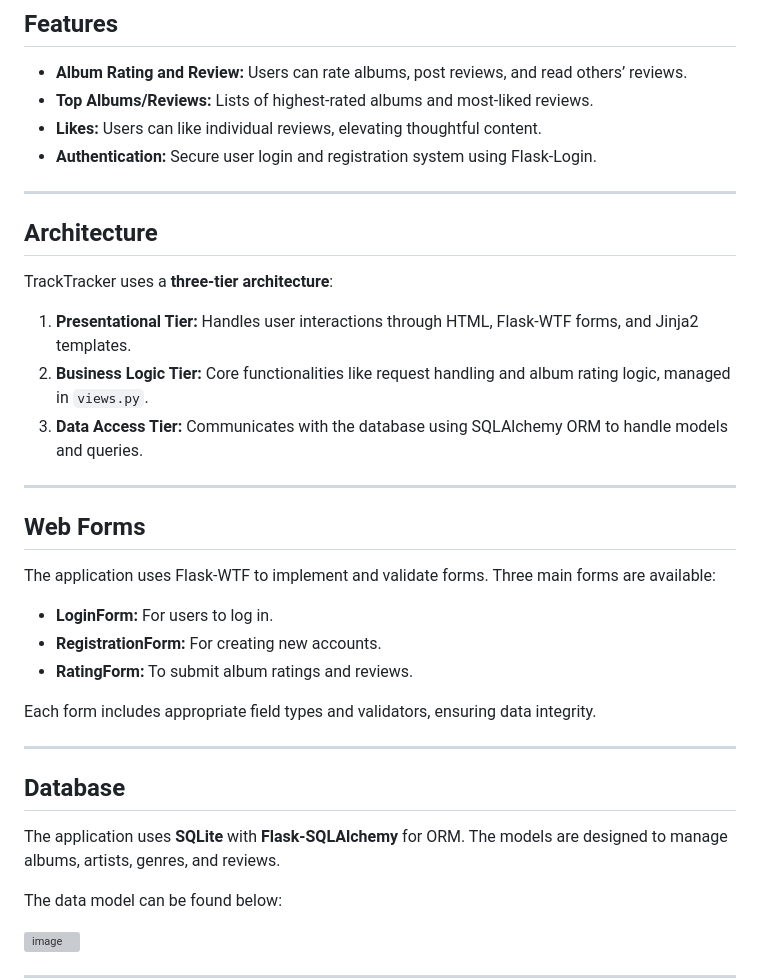
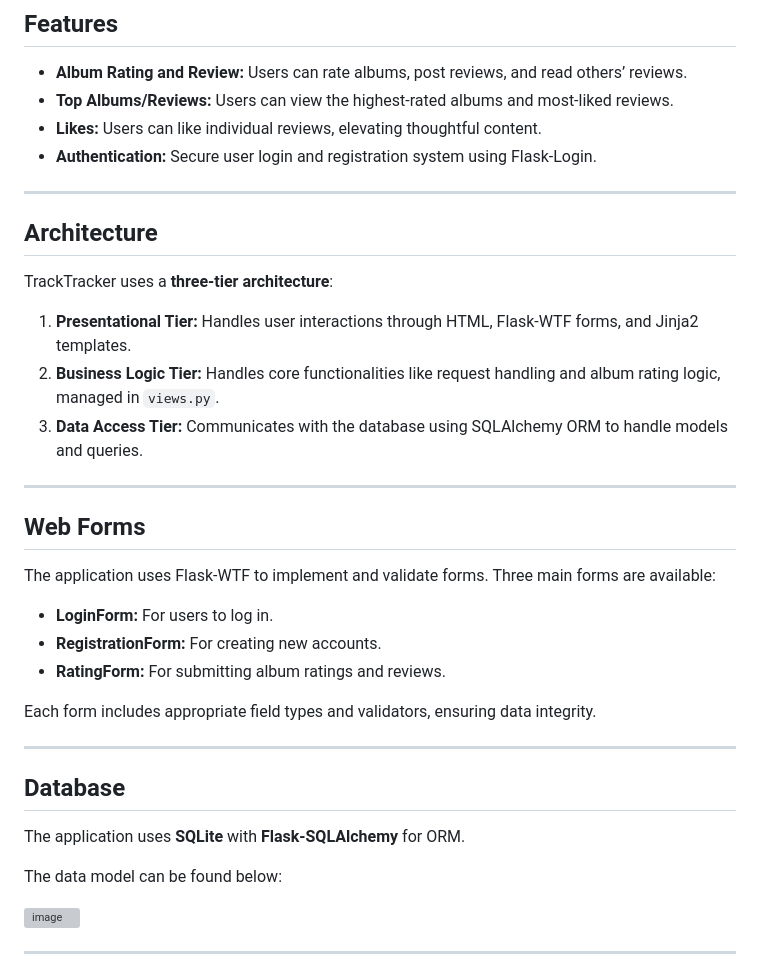
Before and after one commit to conarm/track-tracker, a Markdown page: README.md, the part around the change. Drawn GitHub-style; grey boxes are pictures that could not be loaded.

```diff
--- a/README.md
+++ b/README.md
@@ -35,7 +35,7 @@ Once installation has completed and the environment is activated, the applicatio
 ## Features
 
 - **Album Rating and Review:** Users can rate albums, post reviews, and read others’ reviews.
-- **Top Albums/Reviews:** Lists of highest-rated albums and most-liked reviews.
+- **Top Albums/Reviews:** Users can view the highest-rated albums and most-liked reviews.
 - **Likes:** Users can like individual reviews, elevating thoughtful content.
 - **Authentication:** Secure user login and registration system using Flask-Login.
 
@@ -46,7 +46,7 @@ Once installation has completed and the environment is activated, the applicatio
 TrackTracker uses a **three-tier architecture**:
 
 1. **Presentational Tier:** Handles user interactions through HTML, Flask-WTF forms, and Jinja2 templates.
-2. **Business Logic Tier:** Core functionalities like request handling and album rating logic, managed in `views.py`.
+2. **Business Logic Tier:** Handles core functionalities like request handling and album rating logic, managed in `views.py`.
 3. **Data Access Tier:** Communicates with the database using SQLAlchemy ORM to handle models and queries.
 
 ---
@@ -57,7 +57,7 @@ The application uses Flask-WTF to implement and validate forms. Three main forms
 
 - **LoginForm:** For users to log in.
 - **RegistrationForm:** For creating new accounts.
-- **RatingForm:** To submit album ratings and reviews.
+- **RatingForm:** For submitting album ratings and reviews.
 
 Each form includes appropriate field types and validators, ensuring data integrity.
 
@@ -65,7 +65,7 @@ Each form includes appropriate field types and validators, ensuring data integri
 
 ## Database
 
-The application uses **SQLite** with **Flask-SQLAlchemy** for ORM. The models are designed to manage albums, artists, genres, and reviews.
+The application uses **SQLite** with **Flask-SQLAlchemy** for ORM.
 
 The data model can be found below:
 
```
